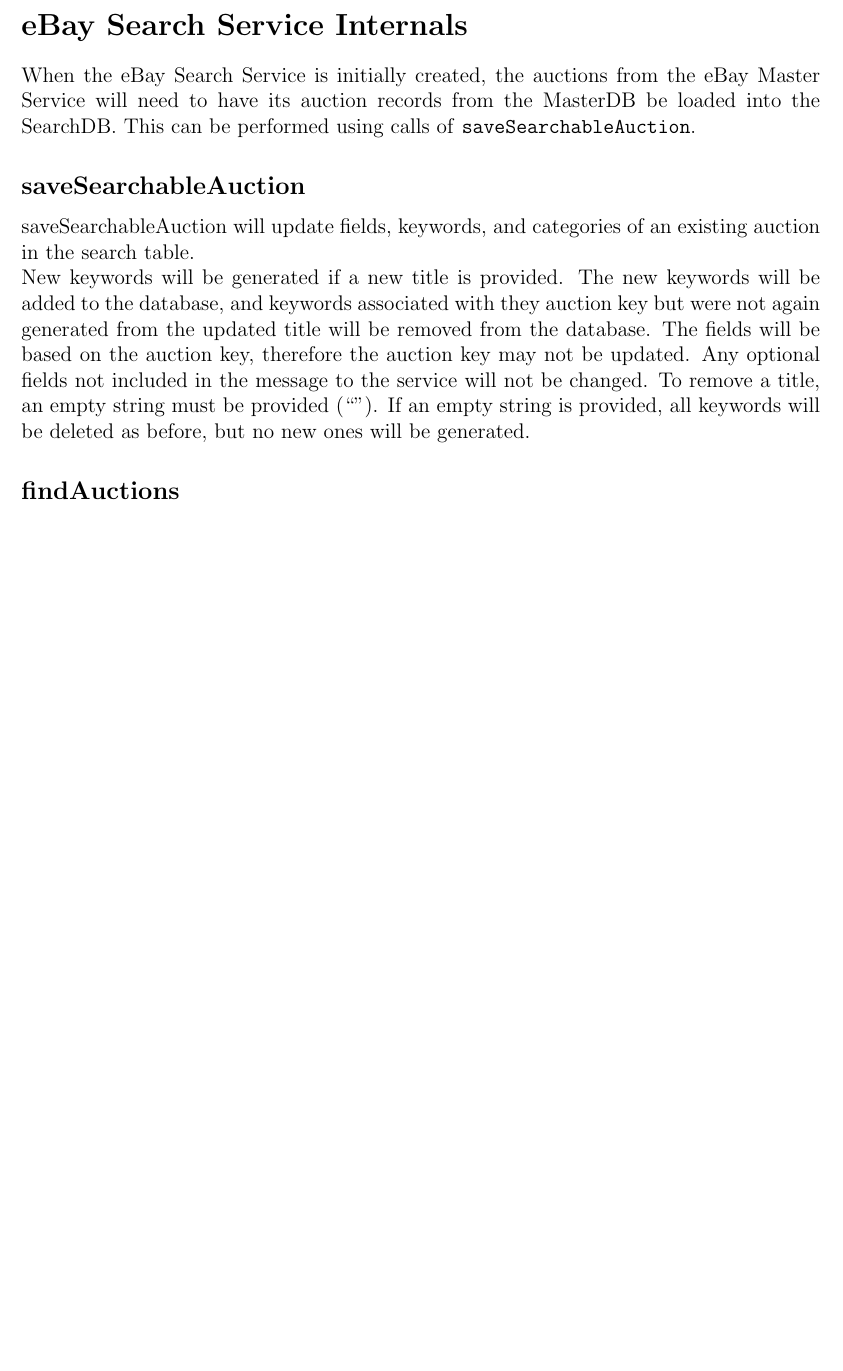
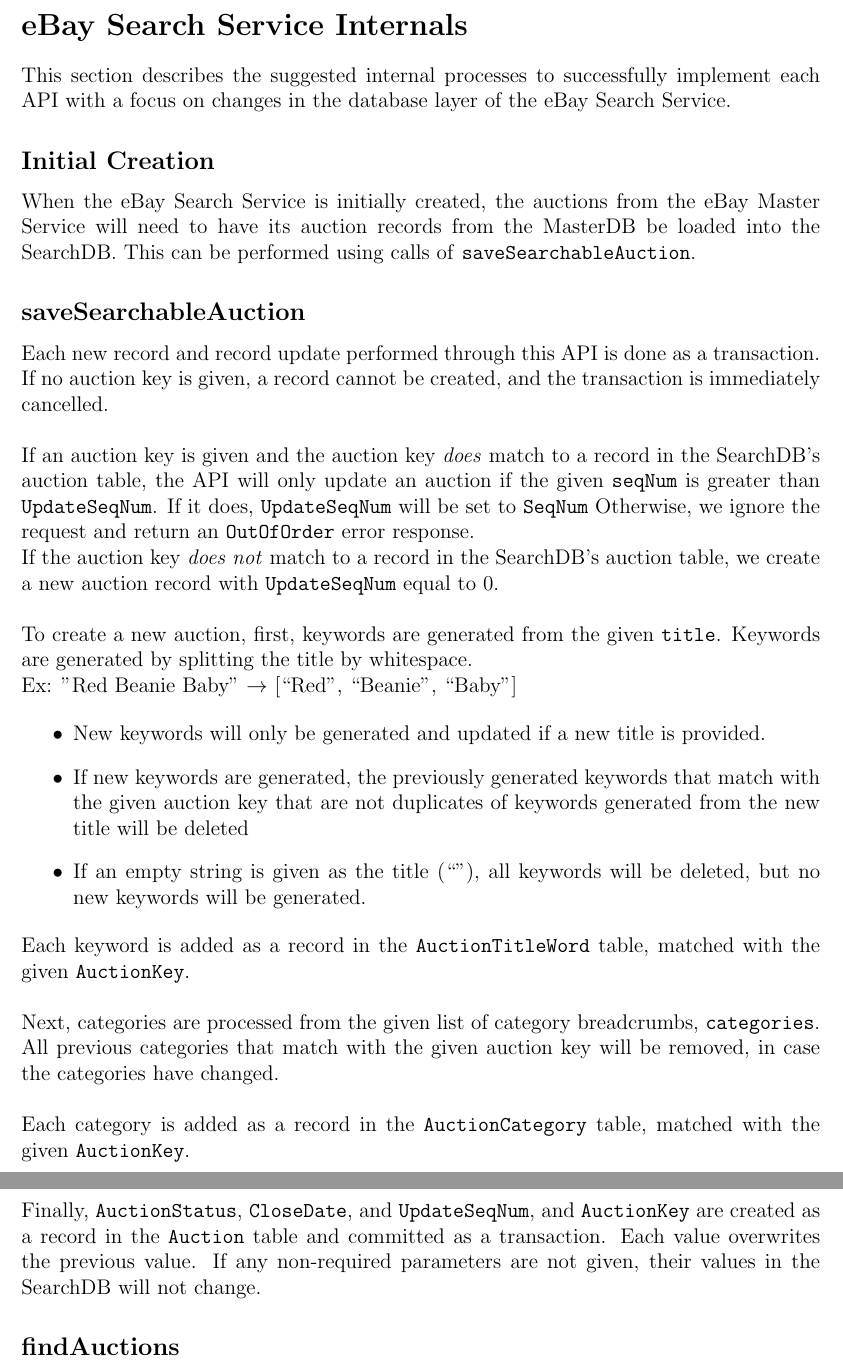
Before and after one commit to maxwenger/css490, a LaTeX document (2-search/group-y4-project-2.tex): part of page 8 of 12 before the commit and two parts of pages 8 and 9 of 13 after it, the two joined at a grey line, cut so that both start at the same text, the shorter picture padded with empty space. Compiled offline with pdfLaTeX.

Commit message:
fix savesearchableauctiuon in ebay search service internals

```diff
--- a/2-search/group-y4-project-2.tex
+++ b/2-search/group-y4-project-2.tex
@@ -370,23 +370,65 @@
 % Describe what internal processes you do based on APIs.
 % I.E. What happens to DB when xyz is called.
 
+This section describes the suggested internal processes to successfully implement each API with a focus on changes in the database layer of the eBay Search Service.
+
+
+\subsection{Initial Creation}
+
 When the eBay Search Service is initially created, the auctions from
 the eBay Master Service will need to have its auction records from the MasterDB
 be loaded into the SearchDB. This can be performed using calls of \texttt{saveSearchableAuction}.
 
 \subsection{saveSearchableAuction}
 
-saveSearchableAuction will update fields, keywords, and categories of an
-existing auction in the search table.
+Each new record and record update performed through this API is done as a transaction.
+If no auction key is given, a record cannot be created, and the transaction is immediately cancelled.
 
-New keywords will be generated if a new title is provided. The new keywords
-will be added to the database, and keywords associated with they auction key
-but were not again generated from the updated title will be removed from the
-database. The fields will be based on the auction key, therefore the auction
-key may not be updated. Any optional fields not included in the message to the
-service will not be changed. To remove a title, an empty string must be
-provided (``''). If an empty string is provided, all keywords will be deleted
-as before, but no new ones will be generated.
+\vspace{\baselineskip}
+
+If an auction key is given and the auction key \emph{does} match to a record in the SearchDB's auction table,
+the API will only update an auction if the given
+\texttt{seqNum} is greater than \texttt{UpdateSeqNum}. If it does, \texttt{UpdateSeqNum} will be set to \texttt{SeqNum}
+ Otherwise, we ignore the request
+and return an \texttt{OutOfOrder} error response.
+
+If the auction key \emph{does not} match to a record in the SearchDB's auction table,
+we create a new auction record with \texttt{UpdateSeqNum} equal to 0.
+
+\vspace{\baselineskip}
+
+
+
+To create a new auction, first, keywords are generated from the given \texttt{title}.
+Keywords are generated by splitting the title by whitespace.
+
+Ex: "Red Beanie Baby" $\rightarrow$ [``Red'', ``Beanie'', ``Baby'']
+
+\begin{itemize}
+    \item New keywords will only be generated and updated if a new title is provided.
+    \item If new keywords are generated, the previously generated keywords that match with the given auction key that are not duplicates of keywords generated
+    from the new title will be deleted
+    \item If an empty string is given as the title (``''), all keywords will be deleted, but no new keywords will be generated.
+\end{itemize}
+
+Each keyword is added as a record in the \texttt{AuctionTitleWord} table, matched with the given \texttt{AuctionKey}.
+
+\vspace{\baselineskip}
+
+Next, categories are processed from the given list of category breadcrumbs, \texttt{categories}.
+All previous categories that match with the given auction key will be removed, in case the categories have changed.
+
+\vspace{\baselineskip}
+Each category is added as a record in the \texttt{AuctionCategory} table, matched with the given \texttt{AuctionKey}.
+
+
+
+\vspace{\baselineskip}
+Finally, \texttt{AuctionStatus}, \texttt{CloseDate}, and \texttt{UpdateSeqNum}, and \texttt{AuctionKey} are created as a record in the \texttt{Auction} table
+and committed as a transaction.
+Each value overwrites the previous value. If any non-required parameters are not given, their values in the SearchDB will not change.
+
+
 
 \subsection{findAuctions}
 Find auctions builds a query based on the provided information. It generates
```
Also changed, not shown: 2-search/group-y4-project-2.pdf, 2-search/group-y4-project-2.tex (2 more changed lines).
